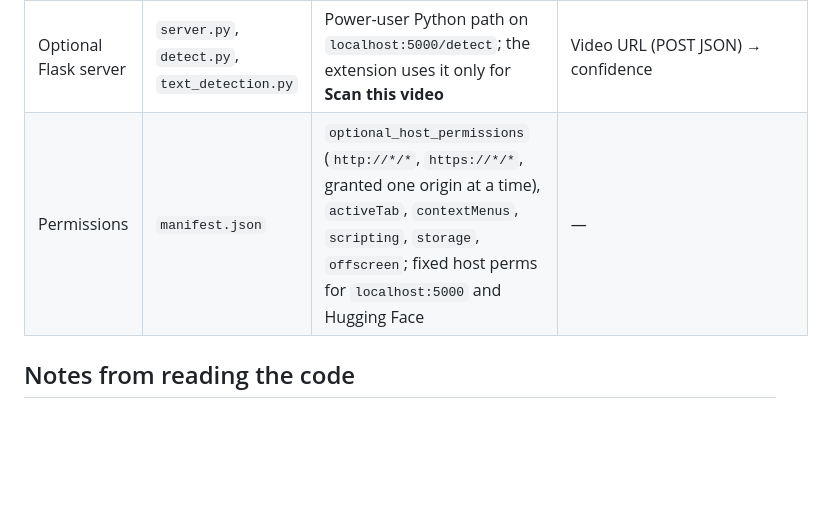
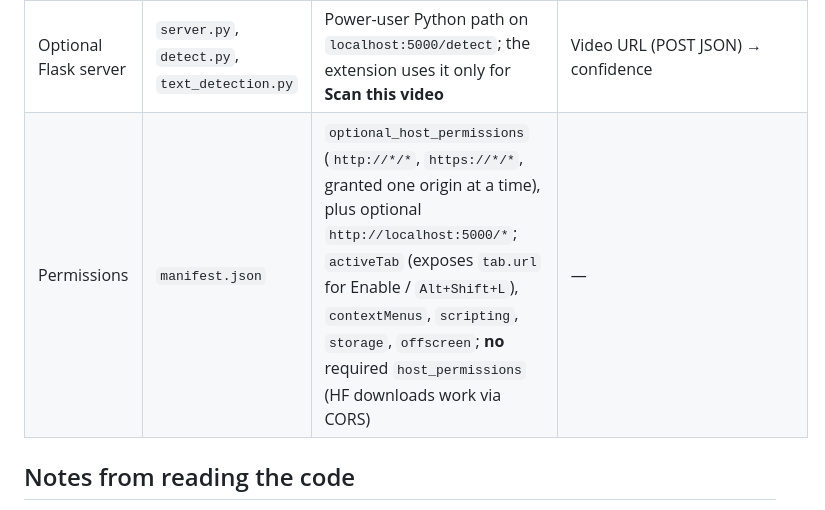
Before and after one commit to alexnstevens06/LucidScan, a Markdown page: docs/architecture.md, the part around the change. GitHub-like rendering; blank space fills up the shorter version.

```diff
--- a/docs/architecture.md
+++ b/docs/architecture.md
@@ -23,7 +23,7 @@ Source: [`architecture.mmd`](architecture.mmd) (Mermaid) · vector: [`architectu
 | Image score cache | `offscreen.js` | In-memory LRU + IndexedDB `lucidscan-cache`, ≤200 entries, 24 h TTL, keyed by a hash of the image src | Hash → cached score |
 | Hugging Face Hub | (remote) | First-run download of ONNX weights + tokenizer/config into the browser cache | HTTP GET from the extension → model files |
 | Optional Flask server | `server.py`, `detect.py`, `text_detection.py` | Power-user Python path on `localhost:5000/detect`; the extension uses it only for **Scan this video** | Video URL (POST JSON) → confidence |
-| Permissions | `manifest.json` | `optional_host_permissions` (`http://*/*`, `https://*/*`, granted one origin at a time), `activeTab`, `contextMenus`, `scripting`, `storage`, `offscreen`; fixed host perms for `localhost:5000` and Hugging Face | — |
+| Permissions | `manifest.json` | `optional_host_permissions` (`http://*/*`, `https://*/*`, granted one origin at a time), plus optional `http://localhost:5000/*`; `activeTab` (exposes `tab.url` for Enable / `Alt+Shift+L`), `contextMenus`, `scripting`, `storage`, `offscreen`; **no** required `host_permissions` (HF downloads work via CORS) | — |
 
 ## Notes from reading the code
 
```
Also changed, not shown: README.md (+25 -9 lines), docs/launch-readiness.md (+4 -4 lines).
